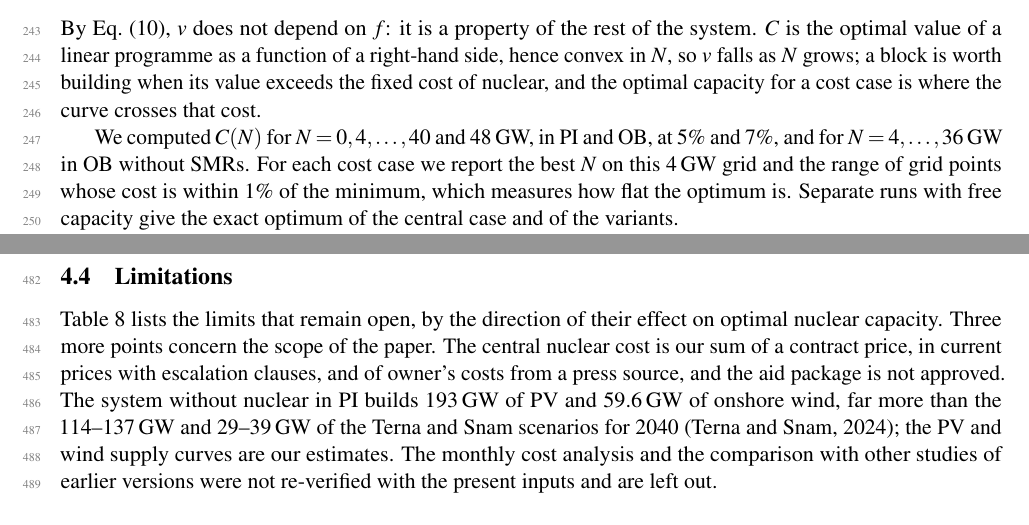
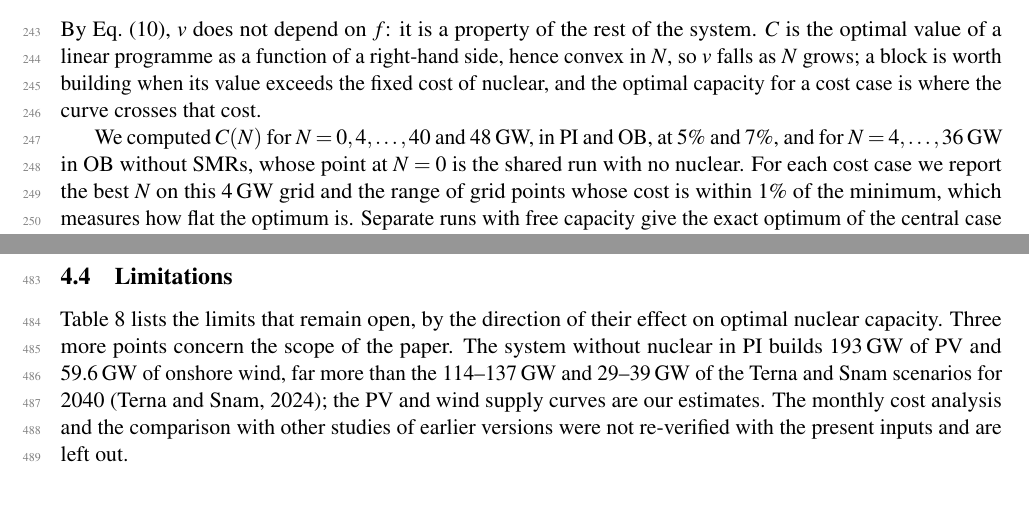
Before and after one commit to ClGratton/nucleare-italia-2040, a LaTeX paper (docs/preprint/main.tex, which reads docs/preprint/discussion.tex, docs/preprint/methods.tex): two parts of pages 7 and 15 of 20, joined at a grey line, cut so that both start at the same text. Compiled offline with pdfLaTeX.

Commit message:
Round 13 fixes: Dukovany caveats moved to methods, two exceptions in WP variant range, OB at nuclear-only 7% is zero nuclear, N=0 of the OB no-SMR curve; unsourced v7 band removed
Co-Authored-By: Claude Opus 5.5 <noreply@anthropic.com>
Claude-Session: https://claude.ai/code/session_01RjKs11ACU5p6dNVPyAr8oh

```diff
--- a/docs/preprint/discussion.tex
+++ b/docs/preprint/discussion.tex
@@ -65,4 +65,4 @@
 The model describes a steady state, with no limit on the build rate and no transition path: the time needed to reach 15\,GW is outside its scope.
 
 \subsection{Limitations}\label{sec:limits}
-Table~\ref{tab:limits} lists the limits that remain open, by the direction of their effect on optimal nuclear capacity. Three more points concern the scope of the paper. The central nuclear cost is our sum of a contract price, in current prices with escalation clauses, and of owner's costs from a press source, and the aid package is not approved. The system without nuclear in PI builds 193\,GW of PV and 59.6\,GW of onshore wind, far more than the 114--137\,GW and 29--39\,GW of the Terna and Snam scenarios for 2040 \citep{DDS2024}; the PV and wind supply curves are our estimates. The monthly cost analysis and the comparison with other studies of earlier versions were not re-verified with the present inputs and are left out.
+Table~\ref{tab:limits} lists the limits that remain open, by the direction of their effect on optimal nuclear capacity. Three more points concern the scope of the paper. The system without nuclear in PI builds 193\,GW of PV and 59.6\,GW of onshore wind, far more than the 114--137\,GW and 29--39\,GW of the Terna and Snam scenarios for 2040 \citep{DDS2024}; the PV and wind supply curves are our estimates. The monthly cost analysis and the comparison with other studies of earlier versions were not re-verified with the present inputs and are left out.
--- a/docs/preprint/methods.tex
+++ b/docs/preprint/methods.tex
@@ -130,6 +130,6 @@
 \end{equation}
 By Eq.~\eqref{eq:identity}, $v$ does not depend on $f$: it is a property of the rest of the system. $C$ is the optimal value of a linear programme as a function of a right-hand side, hence convex in $N$, so $v$ falls as $N$ grows; a block is worth building when its value exceeds the fixed cost of nuclear, and the optimal capacity for a cost case is where the curve crosses that cost.
 
-We computed $C(N)$ for $N=0,4,\dots,40$ and 48\,GW, in PI and OB, at 5\% and 7\%, and for $N=4,\dots,36$\,GW in OB without SMRs. For each cost case we report the best $N$ on this 4\,GW grid and the range of grid points whose cost is within 1\% of the minimum, which measures how flat the optimum is. Separate runs with free capacity give the exact optimum of the central case and of the variants.
+We computed $C(N)$ for $N=0,4,\dots,40$ and 48\,GW, in PI and OB, at 5\% and 7\%, and for $N=4,\dots,36$\,GW in OB without SMRs, whose point at $N=0$ is the shared run with no nuclear. For each cost case we report the best $N$ on this 4\,GW grid and the range of grid points whose cost is within 1\% of the minimum, which measures how flat the optimum is. Separate runs with free capacity give the exact optimum of the central case and of the variants.
 
 The fixed capacity $N$ is that of large reactors. In PI, SMRs at their first-plant cost remain available and play no material role. In OB we computed two curves: one with SMRs switched off, which is the value of nuclear as a whole and is the OB curve used in the paper unless stated, and one with SMRs available at their target cost, which shows the substitution between large and small reactors (Section~\ref{sec:smr}).
```
Also changed, not shown: docs/preprint/preprint_nuclear_italy_v8.pdf, docs/white_paper/white_paper_nucleare_italia_v8.pdf, docs/preprint/methods.tex (2 more changed lines), 1 other file.
